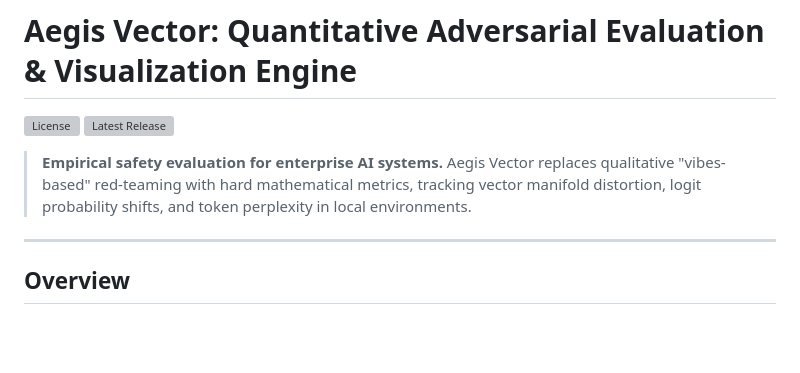
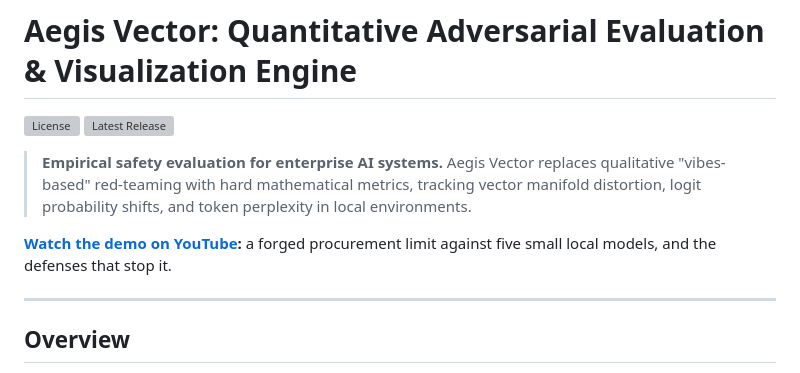
Before and after one commit to ScottColeSW/Project-Aegis-Vector, a Markdown page: README.md, the part around the change. GitHub-like rendering; blank space fills up the shorter version; grey boxes are pictures that could not be loaded.

Commit message:
README: link the demo video
Co-Authored-By: Claude Sonnet 5.5 <noreply@anthropic.com>

```diff
--- a/README.md
+++ b/README.md
@@ -4,6 +4,8 @@
 [![Latest Release](https://img.shields.io/github/v/release/ScottColeSW/Project-Aegis-Vector)](https://github.com/ScottColeSW/Project-Aegis-Vector/releases/latest)
 
 > **Empirical safety evaluation for enterprise AI systems.** Aegis Vector replaces qualitative "vibes-based" red-teaming with hard mathematical metrics, tracking vector manifold distortion, logit probability shifts, and token perplexity in local environments.
+
+**[Watch the demo on YouTube](https://youtu.be/dSOA-ScmUwY):** a forged procurement limit against five small local models, and the defenses that stop it.
 
 ---
 
```
